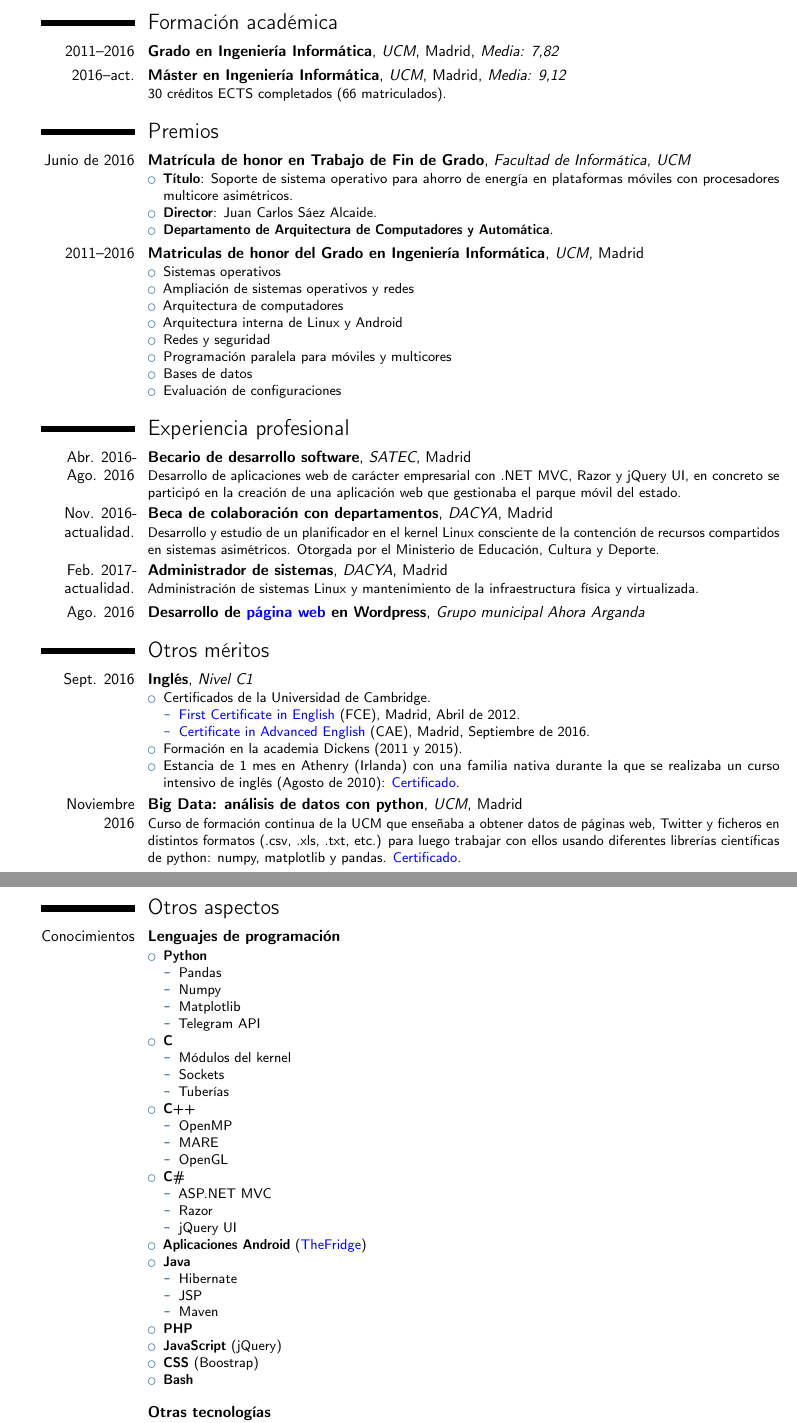
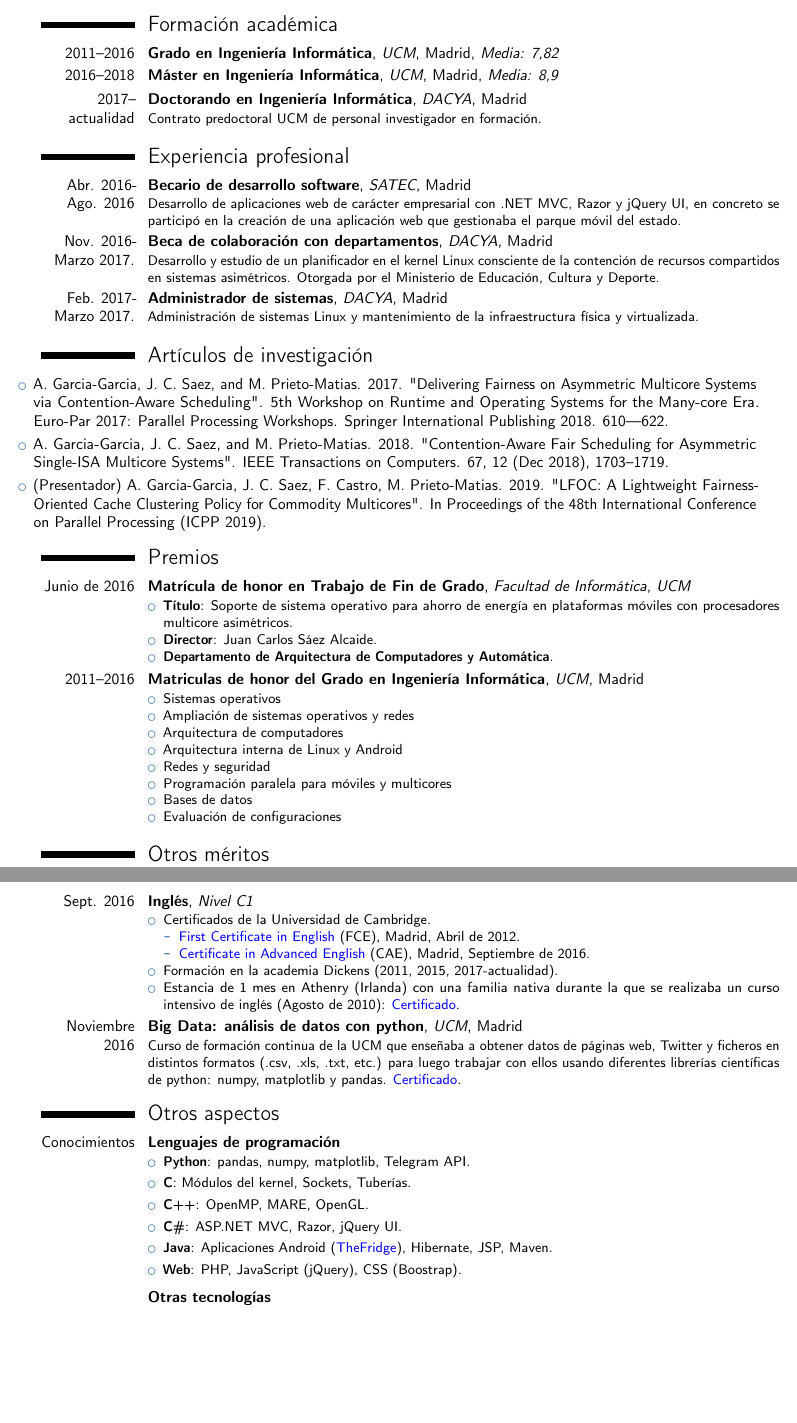
Before and after one commit to mizadri/LaTeX, a LaTeX CV (spanish-cv/curriculum-vitae.tex): two parts of pages 1 and 2 of 2, joined at a grey line, cut so that both start at the same text, the shorter picture padded with empty space. Compiled offline with pdfLaTeX.

Commit message:
Updated CV

```diff
--- a/spanish-cv/curriculum-vitae.tex
+++ b/spanish-cv/curriculum-vitae.tex
@@ -62,13 +62,29 @@
 \section{Formación académica}
 %\cventry{year--year}{Degree}{Institution}{City}{\textit{Grade}}{Description}  % arguments 3 to 6 can be left empty
 \cventry{2011--2016}{Grado en Ingeniería Informática}{UCM}{Madrid}{\textit{Media: 7,82}}{} % arguments 3 to 6 can be left empty
-\cventry{2016--act.}{Máster en Ingeniería Informática}{UCM}{Madrid}{\textit{Media: 9,12}}{30 créditos ECTS completados (66 matriculados).}
-
+\cventry{2016--2018}{Máster en Ingeniería Informática}{UCM}{Madrid}{\textit{Media: 8,9}}{}
+\cventry{2017--actualidad}{Doctorando en Ingeniería Informática}{DACYA}{Madrid}{}{Contrato predoctoral UCM de personal investigador en formación.}
 
 % \section{Master thesis}
 % \cvitem{title}{\emph{Title}}
 % \cvitem{supervisors}{Supervisors}
 % \cvitem{description}{Short thesis abstract}
+
+\section{Experiencia profesional}
+% \cventry{year--year}{Job title}{Employer}{City}{}{Description line 1\newline{}Description line 2}
+\cventry{Abr. 2016- Ago. 2016}{Becario de desarrollo software}{SATEC}{Madrid}{}{ Desarrollo de aplicaciones web de carácter empresarial con .NET MVC, Razor y jQuery UI, en concreto se participó en la creación de una aplicación web que gestionaba el parque móvil del estado.}
+\cventry{Nov. 2016- Marzo 2017.}{Beca de colaboración con departamentos}{DACYA}{Madrid}{}{Desarrollo y estudio de un planificador en el kernel Linux consciente de la contención de recursos compartidos en sistemas asimétricos. Otorgada por el Ministerio de Educación, Cultura y Deporte.}
+\cventry{Feb. 2017- Marzo 2017.}{Administrador de sistemas}{DACYA}{Madrid}{}{Administración de sistemas Linux y mantenimiento de la infraestructura física y virtualizada.}
+
+\section{Artículos de investigación}
+\begin{itemize}
+\item A. Garcia-Garcia, J. C. Saez, and M. Prieto-Matias. 2017. "Delivering Fairness on Asymmetric Multicore Systems via Contention-Aware Scheduling". 5th Workshop on Runtime and Operating Systems for the Many-core Era. Euro-Par 2017: Parallel Processing Workshops. Springer International Publishing 2018. 610—622.
+\smallskip
+\item A. Garcia-Garcia, J. C. Saez, and M. Prieto-Matias. 2018. "Contention-Aware Fair Scheduling for Asymmetric Single-ISA Multicore Systems". IEEE Transactions on Computers. 67, 12 (Dec 2018), 1703–1719.
+\smallskip
+\item (Presentador) A. Garcia-Garcia, J. C. Saez, F. Castro, M. Prieto-Matias. 2019. "LFOC: A Lightweight Fairness-Oriented Cache Clustering Policy for Commodity Multicores". In Proceedings of the 48th International Conference on Parallel Processing (ICPP 2019).
+\end{itemize}
+
 \section{Premios}
 \cventry{Junio de 2016}{Matrícula de honor en Trabajo de Fin de Grado}{Facultad de Informática, UCM}{}{}{\begin{itemize}
 \item \textbf{Título}: Soporte de sistema operativo para ahorro de energía en plataformas móviles con procesadores multicore asimétricos.
@@ -86,13 +102,6 @@
 \item Evaluación de configuraciones
 \end{itemize}}
 
-\section{Experiencia profesional}
-% \cventry{year--year}{Job title}{Employer}{City}{}{Description line 1\newline{}Description line 2}
-\cventry{Abr. 2016- Ago. 2016}{Becario de desarrollo software}{SATEC}{Madrid}{}{ Desarrollo de aplicaciones web de carácter empresarial con .NET MVC, Razor y jQuery UI, en concreto se participó en la creación de una aplicación web que gestionaba el parque móvil del estado.}
-\cventry{Nov. 2016- actualidad.}{Beca de colaboración con departamentos}{DACYA}{Madrid}{}{Desarrollo y estudio de un planificador en el kernel Linux consciente de la contención de recursos compartidos en sistemas asimétricos. Otorgada por el Ministerio de Educación, Cultura y Deporte.}
-\cventry{Feb. 2017- actualidad.}{Administrador de sistemas}{DACYA}{Madrid}{}{Administración de sistemas Linux y mantenimiento de la infraestructura física y virtualizada.}
-\cventry{Ago. 2016}{Desarrollo de {\color{blue}\href{www.ahoraarganda.es}{página web}} en Wordpress}{Grupo municipal Ahora Arganda}{}{}{}
-
 \section{Otros méritos}
 \cventry{Sept. 2016}{Inglés}{Nivel C1}{}{}{\begin{itemize}
 \item Certificados de la Universidad de Cambridge.
@@ -100,69 +109,32 @@
   \item {\color{blue}\href{https://drive.google.com/open?id=0B0Q9HPrQCrfganJjYmFWdlFoanM}{First Certificate in English}} (FCE), Madrid, Abril de 2012.
   \item {\color{blue}\href{https://drive.google.com/open?id=0B0Q9HPrQCrfgcGFJX3VPTGFyUE0}{Certificate in Advanced English}} (CAE), Madrid, Septiembre de 2016.
 \end{itemize}
-\item Formación en la academia Dickens (2011 y 2015).
+\item Formación en la academia Dickens (2011, 2015, 2017-actualidad).
 \item Estancia de 1 mes en Athenry (Irlanda) con una familia nativa durante la que se realizaba un
 curso intensivo de inglés (Agosto de 2010): {\color{blue}\href{https://drive.google.com/open?id=0B0Q9HPrQCrfgSmRCM1NQV2lfdGc}{Certificado}}.
 \end{itemize}}
 \cventry{Noviembre 2016}{Big Data: análisis de datos con python}{UCM}{Madrid}{}{Curso de formación continua de la UCM que enseñaba a obtener datos de páginas web, Twitter y ficheros en distintos formatos (.csv, .xls, .txt, etc.) para luego trabajar con ellos usando diferentes librerías científicas de python: numpy, matplotlib y pandas. {\color{blue}\href{https://drive.google.com/open?id=0B0Q9HPrQCrfgbFMwUUdOQXd1QWs}{Certificado}}.}
 \section{Otros aspectos}
 \cventry{Conocimientos}{Lenguajes de programación}{}{}{}{\begin{itemize}
-\item \textbf{Python}
-\begin{itemize}
-  \item Pandas
-  \item Numpy
-  \item Matplotlib
-  \item Telegram API
-\end{itemize}
-\item \textbf{C}
-\begin{itemize}
-  \item Módulos del kernel
-  \item Sockets
-  \item Tuberías
-\end{itemize}
-\item \textbf{C++}
-\begin{itemize}
-  \item OpenMP
-  \item MARE
-  \item OpenGL
-\end{itemize}
-\item \textbf{C\#}
-\begin{itemize}
-  \item ASP.NET MVC
-  \item Razor
-  \item jQuery UI
-\end{itemize}
-\item \textbf{Aplicaciones Android} ({\color{blue}\href{https://github.com/android-fridge/thefridge}{TheFridge}})
-\item \textbf{Java}
-\begin{itemize}
-  \item Hibernate
-  \item JSP
-  \item Maven
-\end{itemize}
-\item \textbf{PHP}
-\item \textbf{JavaScript} (jQuery)
-\item \textbf{CSS} (Boostrap)
-\item \textbf{Bash}
-\medskip
-\end{itemize}}
+\item \textbf{Python}: pandas, numpy, matplotlib, Telegram API.
+\smallskip
+\item \textbf{C}: Módulos del kernel,  Sockets, Tuberías.
+\smallskip
+\item \textbf{C++}: OpenMP, MARE, OpenGL.
+\smallskip
+\item \textbf{C\#}: ASP.NET MVC, Razor, jQuery UI.
+\smallskip
+\item \textbf{Java}: Aplicaciones Android ({\color{blue}\href{https://github.com/android-fridge/thefridge}{TheFridge}}), Hibernate, JSP, Maven.
+\smallskip
+\item \textbf{Web}: PHP, JavaScript (jQuery), CSS (Boostrap).
+\smallskip\end{itemize}}
 \cventry{}{Otras tecnologías}{}{}{}{\begin{itemize}
 \item \textbf{Software de control de versiones} ({\color{blue}\href{https://github.com/mizadri/}{GitHub}})
-\medskip
-\item \textbf{Bases de datos}
-  \begin{itemize}
-  \item SQL
-  \item MongoDB
-  \item Neo4J
-\end{itemize}
-\medskip
-\item \textbf{Big Data}
-\begin{itemize}
-  \item Map Reduce
-  \item Spark
-  \item Hadoop File System
-\end{itemize}
-\medskip
-\item \textbf{Machine Learning} ({\color{blue}\href{https://github.com/mizadri/big-data}{Implementaciones en python}}):
+\smallskip
+\item \textbf{Bases de datos}: SQL, MongoDB, Neo4J.
+\smallskip
+\item \textbf{Big Data}: Map Reduce, Spark, Hadoop File System.
+\smallskip\item \textbf{Machine Learning} ({\color{blue}\href{https://github.com/mizadri/big-data}{Implementaciones en python}}):
   \begin{itemize}
     \item Árboles de clasificación ID3.
     \item Índice completo (compresión de datos con variable-bytes, elias-gamma o elias-delta).
```
Also changed, not shown: spanish-cv/curriculum-vitae.pdf.
